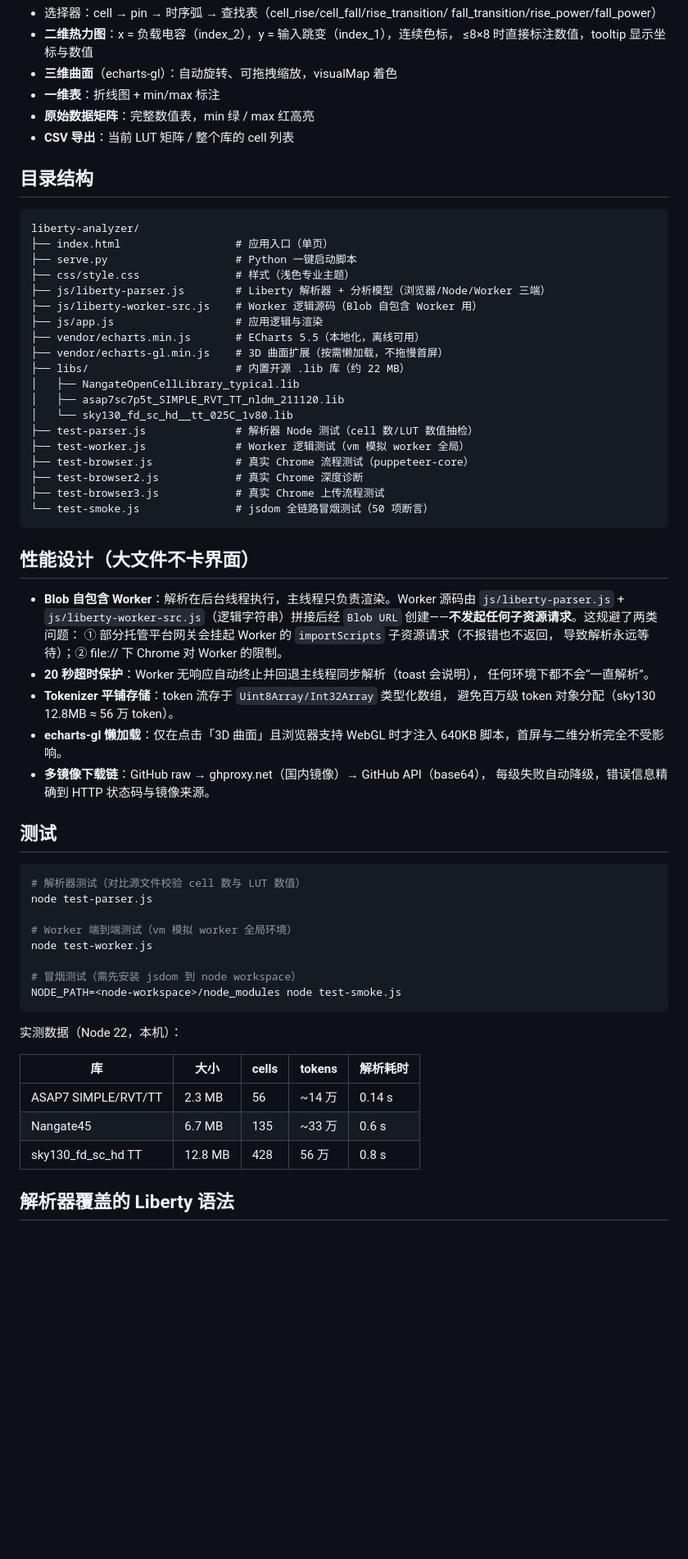
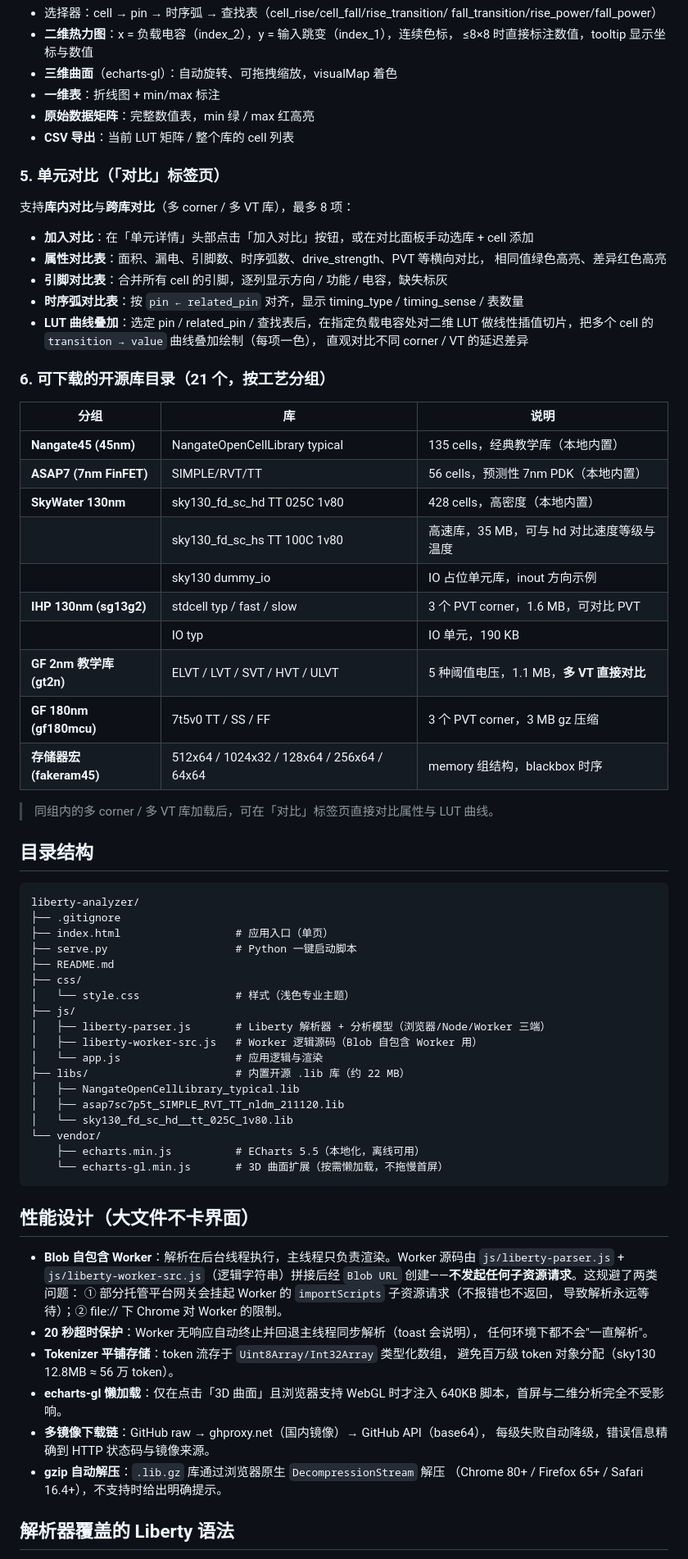
Before and after one commit to yzt000000/liberty-analyzer, a Markdown page: README.md, the part around one of its changes. Shown at 82% size. GitHub-like rendering; blank space fills up the shorter version.

Commit message:
更新 README: 修正目录结构, 增加对比功能与开源库目录, 移除部署/测试章节

````diff
--- a/README.md
+++ b/README.md
@@ -65,28 +67,56 @@ npx serve .                # 或 php -S localhost:8080 等
 - **原始数据矩阵**：完整数值表，min 绿 / max 红高亮
 - **CSV 导出**：当前 LUT 矩阵 / 整个库的 cell 列表
 
+### 5. 单元对比（「对比」标签页）
+支持**库内对比**与**跨库对比**（多 corner / 多 VT 库），最多 8 项：
+
+- **加入对比**：在「单元详情」头部点击「加入对比」按钮，或在对比面板手动选库 + cell 添加
+- **属性对比表**：面积、漏电、引脚数、时序弧数、drive_strength、PVT 等横向对比，
+  相同值绿色高亮、差异红色高亮
+- **引脚对比表**：合并所有 cell 的引脚，逐列显示方向 / 功能 / 电容，缺失标灰
+- **时序弧对比表**：按 `pin ← related_pin` 对齐，显示 timing_type / timing_sense / 表数量
+- **LUT 曲线叠加**：选定 pin / related_pin / 查找表后，在指定负载电容处对二维 LUT
+  做线性插值切片，把多个 cell 的 `transition → value` 曲线叠加绘制（每项一色），
+  直观对比不同 corner / VT 的延迟差异
+
+### 6. 可下载的开源库目录（21 个，按工艺分组）
+
+| 分组 | 库 | 说明 |
+|------|----|------|
+| **Nangate45 (45nm)** | NangateOpenCellLibrary typical | 135 cells，经典教学库（本地内置） |
+| **ASAP7 (7nm FinFET)** | SIMPLE/RVT/TT | 56 cells，预测性 7nm PDK（本地内置） |
+| **SkyWater 130nm** | sky130_fd_sc_hd TT 025C 1v80 | 428 cells，高密度（本地内置） |
+| | sky130_fd_sc_hs TT 100C 1v80 | 高速库，35 MB，可与 hd 对比速度等级与温度 |
+| | sky130 dummy_io | IO 占位单元库，inout 方向示例 |
+| **IHP 130nm (sg13g2)** | stdcell typ / fast / slow | 3 个 PVT corner，1.6 MB，可对比 PVT |
+| | IO typ | IO 单元，190 KB |
+| **GF 2nm 教学库 (gt2n)** | ELVT / LVT / SVT / HVT / ULVT | 5 种阈值电压，1.1 MB，**多 VT 直接对比** |
+| **GF 180nm (gf180mcu)** | 7t5v0 TT / SS / FF | 3 个 PVT corner，3 MB gz 压缩 |
+| **存储器宏 (fakeram45)** | 512x64 / 1024x32 / 128x64 / 256x64 / 64x64 | memory 组结构，blackbox 时序 |
+
+> 同组内的多 corner / 多 VT 库加载后，可在「对比」标签页直接对比属性与 LUT 曲线。
+
 ## 目录结构
 
 ```
 liberty-analyzer/
+├── .gitignore
 ├── index.html                  # 应用入口（单页）
 ├── serve.py                    # Python 一键启动脚本
-├── css/style.css               # 样式（浅色专业主题）
-├── js/liberty-parser.js        # Liberty 解析器 + 分析模型（浏览器/Node/Worker 三端）
-├── js/liberty-worker-src.js    # Worker 逻辑源码（Blob 自包含 Worker 用）
-├── js/app.js                   # 应用逻辑与渲染
-├── vendor/echarts.min.js       # ECharts 5.5（本地化，离线可用）
-├── vendor/echarts-gl.min.js    # 3D 曲面扩展（按需懒加载，不拖慢首屏）
+├── README.md
+├── css/
+│   └── style.css               # 样式（浅色专业主题）
+├── js/
+│   ├── liberty-parser.js       # Liberty 解析器 + 分析模型（浏览器/Node/Worker 三端）
+│   ├── liberty-worker-src.js   # Worker 逻辑源码（Blob 自包含 Worker 用）
+│   └── app.js                  # 应用逻辑与渲染
 ├── libs/                       # 内置开源 .lib 库（约 22 MB）
 │   ├── NangateOpenCellLibrary_typical.lib
 │   ├── asap7sc7p5t_SIMPLE_RVT_TT_nldm_211120.lib
 │   └── sky130_fd_sc_hd__tt_025C_1v80.lib
-├── test-parser.js              # 解析器 Node 测试（cell 数/LUT 数值抽检）
-├── test-worker.js              # Worker 逻辑测试（vm 模拟 worker 全局）
-├── test-browser.js             # 真实 Chrome 流程测试（puppeteer-core）
-├── test-browser2.js            # 真实 Chrome 深度诊断
-├── test-browser3.js            # 真实 Chrome 上传流程测试
-└── test-smoke.js               # jsdom 全链路冒烟测试（50 项断言）
+└── vendor/
+    ├── echarts.min.js          # ECharts 5.5（本地化，离线可用）
+    └── echarts-gl.min.js       # 3D 曲面扩展（按需懒加载，不拖慢首屏）
 ```
 
 ## 性能设计（大文件不卡界面）
@@ -97,34 +127,15 @@ liberty-analyzer/
   ① 部分托管平台网关会挂起 Worker 的 `importScripts` 子资源请求（不报错也不返回，
   导致解析永远等待）；② file:// 下 Chrome 对 Worker 的限制。
 - **20 秒超时保护**：Worker 无响应自动终止并回退主线程同步解析（toast 会说明），
-  任何环境下都不会“一直解析”。
+  任何环境下都不会"一直解析"。
 - **Tokenizer 平铺存储**：token 流存于 `Uint8Array/Int32Array` 类型化数组，
   避免百万级 token 对象分配（sky130 12.8MB ≈ 56 万 token）。
 - **echarts-gl 懒加载**：仅在点击「3D 曲面」且浏览器支持 WebGL 时才注入
   640KB 脚本，首屏与二维分析完全不受影响。
 - **多镜像下载链**：GitHub raw → ghproxy.net（国内镜像）→ GitHub API（base64），
   每级失败自动降级，错误信息精确到 HTTP 状态码与镜像来源。
-
-## 测试
-
-```bash
-# 解析器测试（对比源文件校验 cell 数与 LUT 数值）
-node test-parser.js
-
-# Worker 端到端测试（vm 模拟 worker 全局环境）
-node test-worker.js
-
-# 冒烟测试（需先安装 jsdom 到 node workspace）
-NODE_PATH=<node-workspace>/node_modules node test-smoke.js
-```
-
-实测数据（Node 22，本机）：
-
-| 库 | 大小 | cells | tokens | 解析耗时 |
-|---|---|---|---|---|
-| ASAP7 SIMPLE/RVT/TT | 2.3 MB | 56 | ~14 万 | 0.14 s |
-| Nangate45 | 6.7 MB | 135 | ~33 万 | 0.6 s |
-| sky130_fd_sc_hd TT | 12.8 MB | 428 | 56 万 | 0.8 s |
+- **gzip 自动解压**：`.lib.gz` 库通过浏览器原生 `DecompressionStream` 解压
+  （Chrome 80+ / Firefox 65+ / Safari 16.4+），不支持时给出明确提示。
 
 ## 解析器覆盖的 Liberty 语法
 
````
Also changed, not shown: other parts of README.md (+8 -35 lines).
